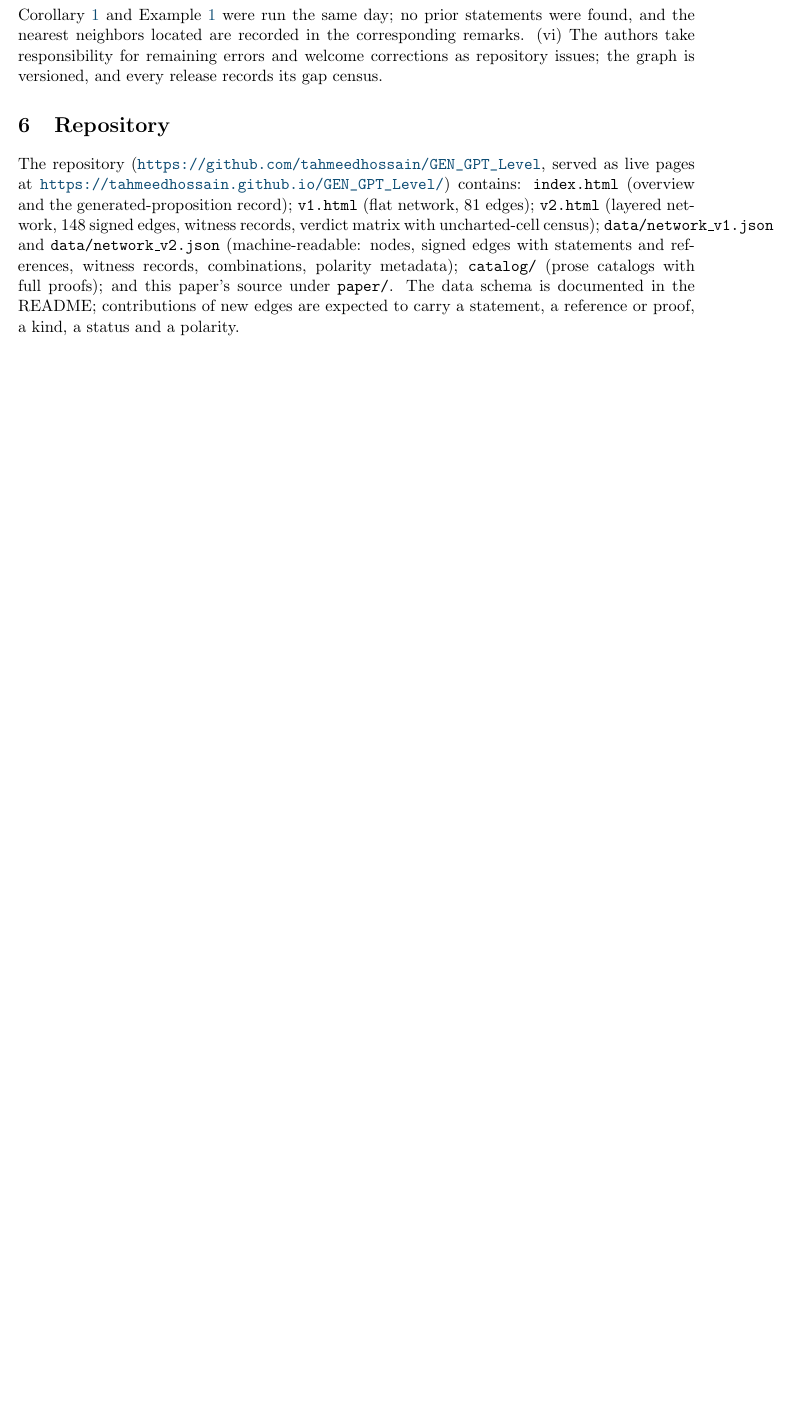
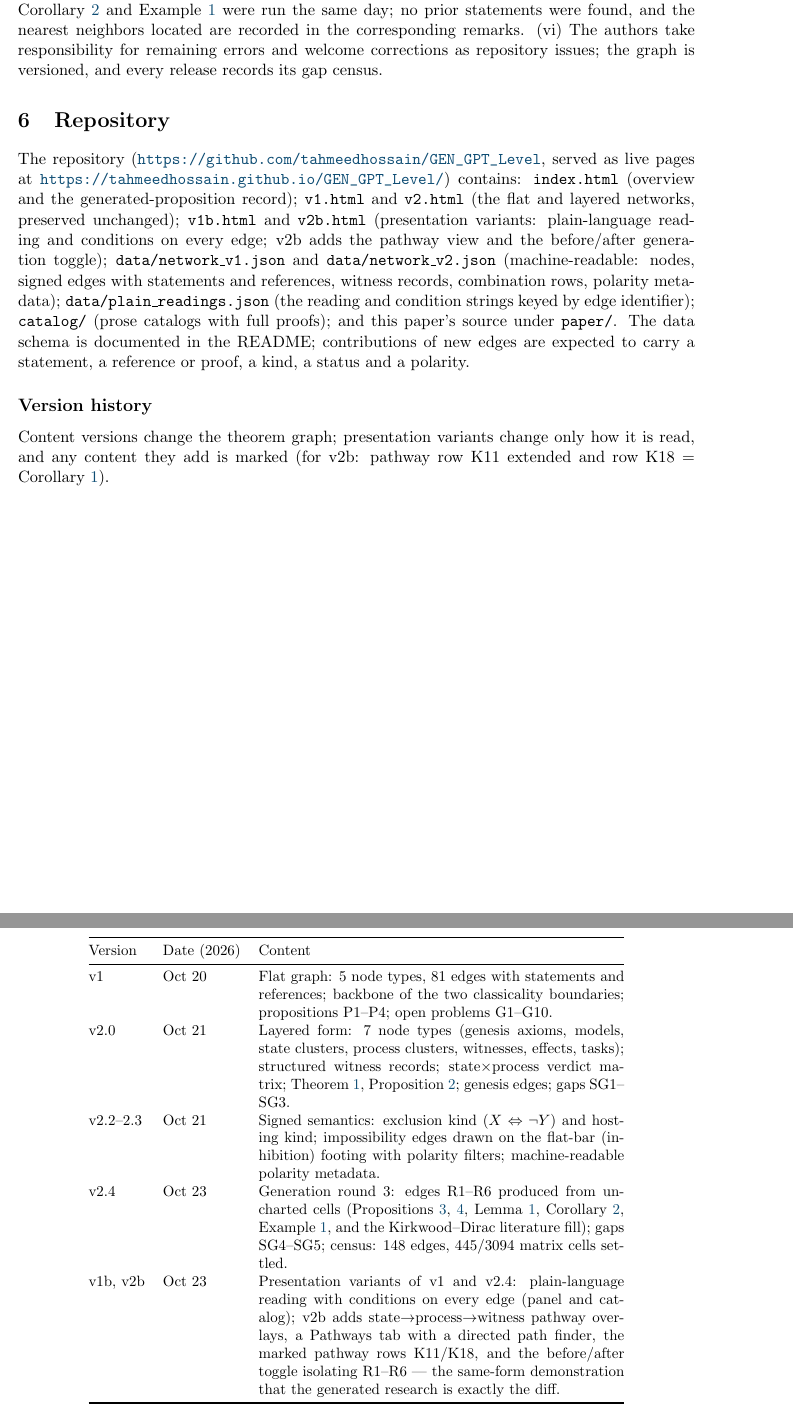
Before and after one commit to tahmeedhossain/GEN_GPT_Level, a LaTeX paper (paper/main.tex): part of page 7 of 11 before the commit and two parts of pages 7 and 8 of 12 after it, the two joined at a grey line, cut so that both start at the same text, the shorter picture padded with empty space. Compiled offline with pdfLaTeX.

Commit message:
Paper: document version history (v1, v2.0-2.4, v1b/v2b); Corollary K18; CITATION v2.5
- Sec. 7 gains a version-history table separating content versions (which
  change the theorem graph) from presentation variants (which change how it
  is read; v2b's marked additions: pathway row K11 extended, K18).
- K18 formalized as a corollary of Theorem N1 + Proposition R1 + Lemma R2:
  symmetric probing is blind to all composite nonclassicality.
- Introduction updated: four pages; v2b's pathway view and the same-form
  before/after toggle make the generation demonstration directly inspectable.
- CITATION.cff bumped to 2.5 (repo release adding the b-pages).

Co-Authored-By: Claude Fable 5 <noreply@anthropic.com>
Claude-Session: https://claude.ai/code/session_01VBCUNtVxEPHFVxGcfZBrgz

```diff
--- a/paper/main.tex
+++ b/paper/main.tex
@@ -474,16 +495,58 @@ records its gap census.
 
 \section{Repository}\label{sec:repo}
 
-The repository (\url{https://github.com/tahmeedhossain/GEN_GPT_Level}, served as live pages at \url{https://tahmeedhossain.github.io/GEN_GPT_Level/}) contains:
-\texttt{index.html} (overview and the generated-proposition record);
-\texttt{v1.html} (flat network, 81 edges); \texttt{v2.html} (layered network,
-148 signed edges, witness records, verdict matrix with uncharted-cell census);
+The repository (\url{https://github.com/tahmeedhossain/GEN_GPT_Level}, served
+as live pages at \url{https://tahmeedhossain.github.io/GEN_GPT_Level/})
+contains: \texttt{index.html} (overview and the generated-proposition record);
+\texttt{v1.html} and \texttt{v2.html} (the flat and layered networks,
+preserved unchanged); \texttt{v1b.html} and \texttt{v2b.html} (presentation
+variants: plain-language reading and conditions on every edge; v2b adds the
+pathway view and the before/after generation toggle);
 \texttt{data/network\_v1.json} and \texttt{data/network\_v2.json}
 (machine-readable: nodes, signed edges with statements and references, witness
-records, combinations, polarity metadata); \texttt{catalog/} (prose catalogs
-with full proofs); and this paper's source under \texttt{paper/}. The data
-schema is documented in the README; contributions of new edges are expected to
-carry a statement, a reference or proof, a kind, a status and a polarity.
+records, combination rows, polarity metadata);
+\texttt{data/plain\_readings.json} (the reading and condition strings keyed
+by edge identifier); \texttt{catalog/} (prose catalogs with full proofs); and
+this paper's source under \texttt{paper/}. The data schema is documented in
+the README; contributions of new edges are expected to carry a statement, a
+reference or proof, a kind, a status and a polarity.
+
+\subsection*{Version history}
+
+Content versions change the theorem graph; presentation variants change only
+how it is read, and any content they add is marked (for v2b: pathway row K11
+extended and row K18 = Corollary~\ref{cor:k18}).
+
+\begin{center}\small
+\begin{tabular}{@{}llp{8.6cm}@{}}
+\toprule
+Version & Date (2026) & Content \\
+\midrule
+v1 & Oct 20 & Flat graph: 5 node types, 81 edges with statements and
+references; backbone of the two classicality boundaries; propositions
+P1--P4; open problems G1--G10. \\
+v2.0 & Oct 21 & Layered form: 7 node types (genesis axioms, models, state
+clusters, process clusters, witnesses, effects, tasks); structured witness
+records; state$\times$process verdict matrix; Theorem~\ref{thm:n1},
+Proposition~\ref{prop:n2}; genesis edges; gaps SG1--SG3. \\
+v2.2--2.3 & Oct 21 & Signed semantics: exclusion kind ($X \Leftrightarrow
+\neg Y$) and hosting kind; impossibility edges drawn on the flat-bar
+(inhibition) footing with polarity filters; machine-readable polarity
+metadata. \\
+v2.4 & Oct 23 & Generation round~3: edges R1--R6 produced from uncharted
+cells (Propositions~\ref{prop:r1}, \ref{prop:r6},
+Lemma~\ref{lem:r2}, Corollary~\ref{cor:r3}, Example~\ref{ex:r4}, and the
+Kirkwood--Dirac literature fill); gaps SG4--SG5; census: 148 edges,
+445/3094 matrix cells settled. \\
+v1b, v2b & Oct 23 & Presentation variants of v1 and v2.4: plain-language
+reading with conditions on every edge (panel and catalog); v2b adds
+state$\to$process$\to$witness pathway overlays, a Pathways tab with a
+directed path finder, the marked pathway rows K11/K18, and the
+before/after toggle isolating R1--R6 --- the same-form demonstration that
+the generated research is exactly the diff. \\
+\bottomrule
+\end{tabular}
+\end{center}
 
 \paragraph{Acknowledgements.} The curation of the network, the derivations and
 drafting of this paper, the interactive pages and the data files were produced
```
Also changed, not shown: paper/main.pdf, paper/main.tex (29 more changed lines), 1 other file.
